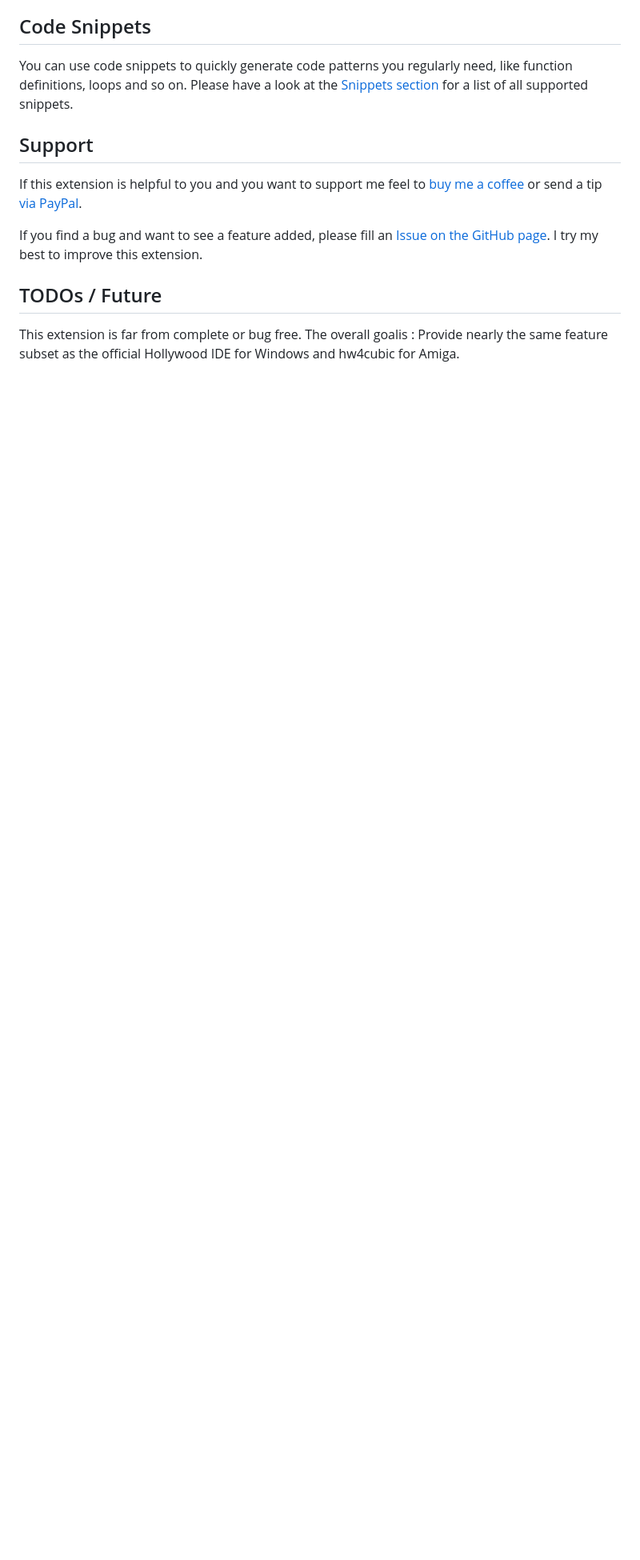
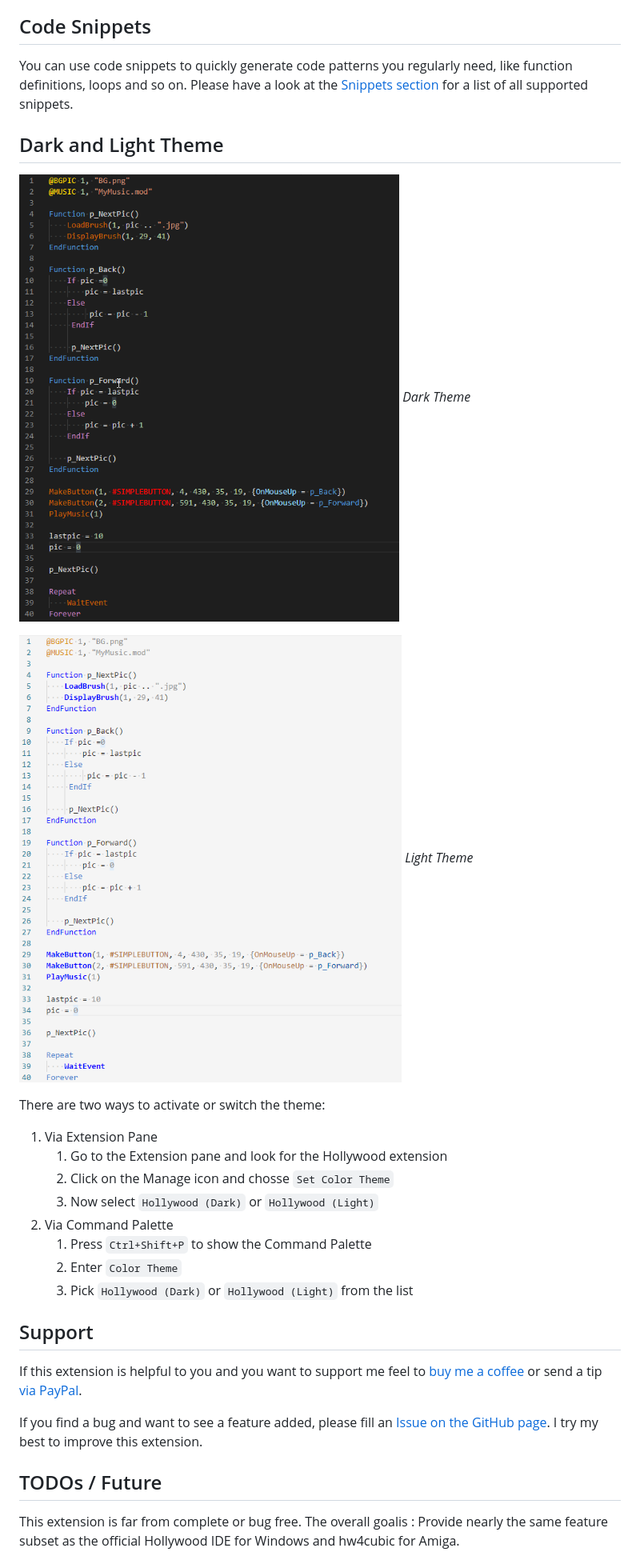
Before and after one commit to JohnArcher/vscode-hollywood-mal, a Markdown page: README.md, the part around one of its changes. Shown at 80% size. Drawn GitHub-style; pictures changed too: media/dark_theme.png (added), media/light_theme.png (added); blank space fills up the shorter version.

Commit message:
README extended for Task configration and running; Added more screenshots

```diff
--- a/README.md
+++ b/README.md
@@ -129,6 +165,25 @@ TODO
 ## Code Snippets
 
 You can use code snippets to quickly generate code patterns you regularly need, like function definitions, loops and so on. Please have a look at the [Snippets section](snippets.md) for a list of all supported snippets.
+
+## Dark and Light Theme
+
+![Dark Theme](https://raw.githubusercontent.com/JohnArcher/vscode-hollywood-mal/dev/media/dark_theme.png)
+*Dark Theme*
+
+![Light Theme](https://raw.githubusercontent.com/JohnArcher/vscode-hollywood-mal/dev/media/light_theme.png)
+*Light Theme*
+
+There are two ways to activate or switch the theme:
+
+1. Via Extension Pane
+   1. Go to the Extension pane and look for the Hollywood extension
+   2. Click on the Manage icon and chosse `Set Color Theme`
+   3. Now select `Hollywood (Dark)` or `Hollywood (Light)`
+2. Via Command Palette
+   1. Press `Ctrl+Shift+P` to show the Command Palette
+   2. Enter `Color Theme`
+   3. Pick `Hollywood (Dark)` or `Hollywood (Light)` from the list
 
 ## Support
 
```
Also changed, not shown: other parts of README.md (+43 -7 lines), media/run_task.png (added).
